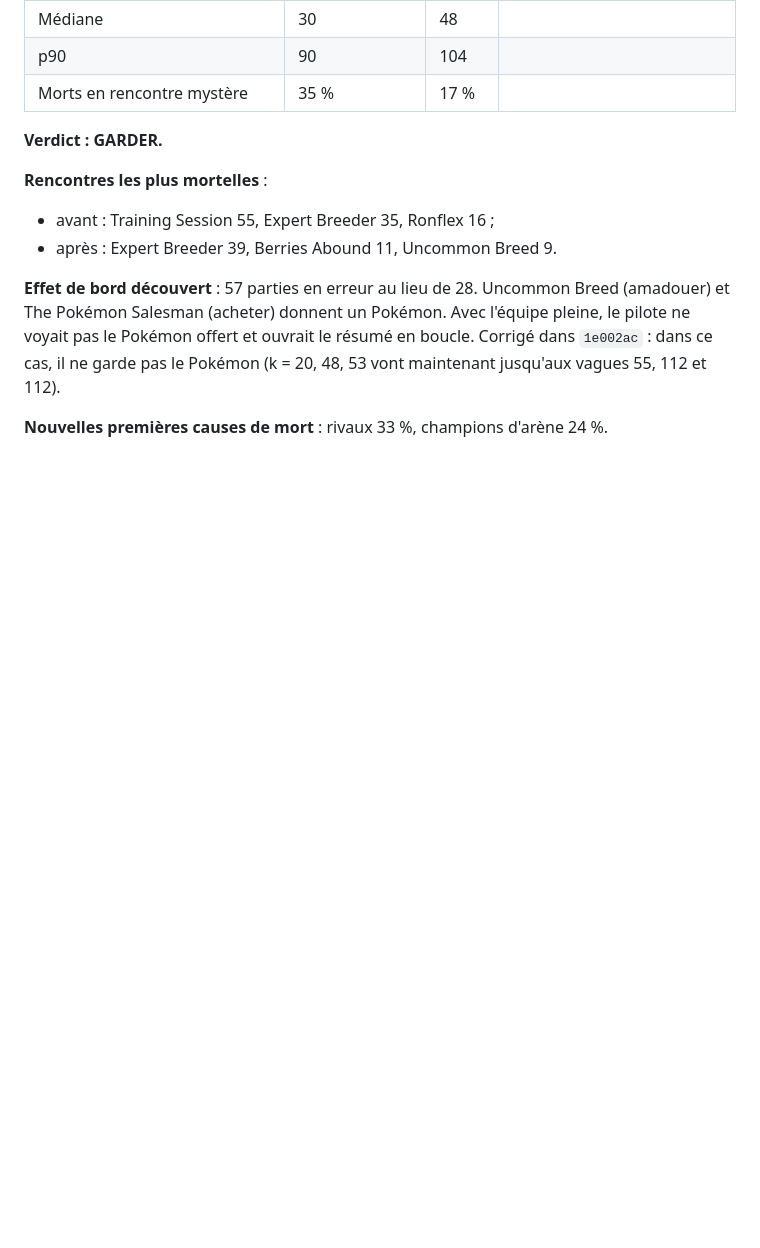
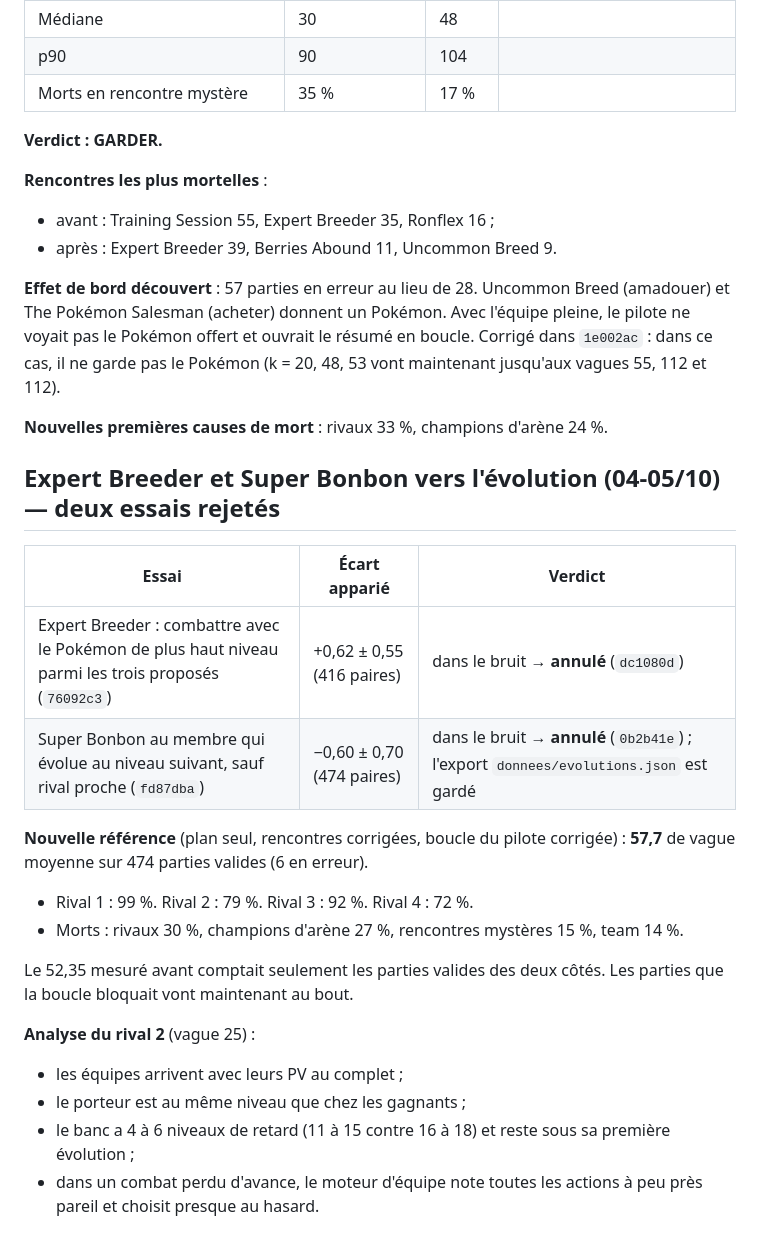
Before and after one commit to Loogatoxx/pokerogue-bot, a Markdown page: RESULTATS.md, the part around the change. Rendered like a GitHub page; blank space fills up the shorter version.

```diff
--- a/RESULTATS.md
+++ b/RESULTATS.md
@@ -198,3 +198,22 @@ Mesuré dans le cloud, en plan seul, code reproductible, 480 parties appariées
 **Effet de bord découvert** : 57 parties en erreur au lieu de 28. Uncommon Breed (amadouer) et The Pokémon Salesman (acheter) donnent un Pokémon. Avec l'équipe pleine, le pilote ne voyait pas le Pokémon offert et ouvrait le résumé en boucle. Corrigé dans `1e002ac` : dans ce cas, il ne garde pas le Pokémon (k = 20, 48, 53 vont maintenant jusqu'aux vagues 55, 112 et 112).
 
 **Nouvelles premières causes de mort** : rivaux 33 %, champions d'arène 24 %.
+
+## Expert Breeder et Super Bonbon vers l'évolution (04-05/10) — deux essais rejetés
+
+| Essai | Écart apparié | Verdict |
+|---|---|---|
+| Expert Breeder : combattre avec le Pokémon de plus haut niveau parmi les trois proposés (`76092c3`) | +0,62 ± 0,55 (416 paires) | dans le bruit → **annulé** (`dc1080d`) |
+| Super Bonbon au membre qui évolue au niveau suivant, sauf rival proche (`fd87dba`) | −0,60 ± 0,70 (474 paires) | dans le bruit → **annulé** (`0b2b41e`) ; l'export `donnees/evolutions.json` est gardé |
+
+**Nouvelle référence** (plan seul, rencontres corrigées, boucle du pilote corrigée) : **57,7** de vague moyenne sur 474 parties valides (6 en erreur).
+- Rival 1 : 99 %. Rival 2 : 79 %. Rival 3 : 92 %. Rival 4 : 72 %.
+- Morts : rivaux 30 %, champions d'arène 27 %, rencontres mystères 15 %, team 14 %.
+
+Le 52,35 mesuré avant comptait seulement les parties valides des deux côtés. Les parties que la boucle bloquait vont maintenant au bout.
+
+**Analyse du rival 2** (vague 25) :
+- les équipes arrivent avec leurs PV au complet ;
+- le porteur est au même niveau que chez les gagnants ;
+- le banc a 4 à 6 niveaux de retard (11 à 15 contre 16 à 18) et reste sous sa première évolution ;
+- dans un combat perdu d'avance, le moteur d'équipe note toutes les actions à peu près pareil et choisit presque au hasard.
```
Also changed, not shown: historique_prompts.md (+22 -0 lines).
